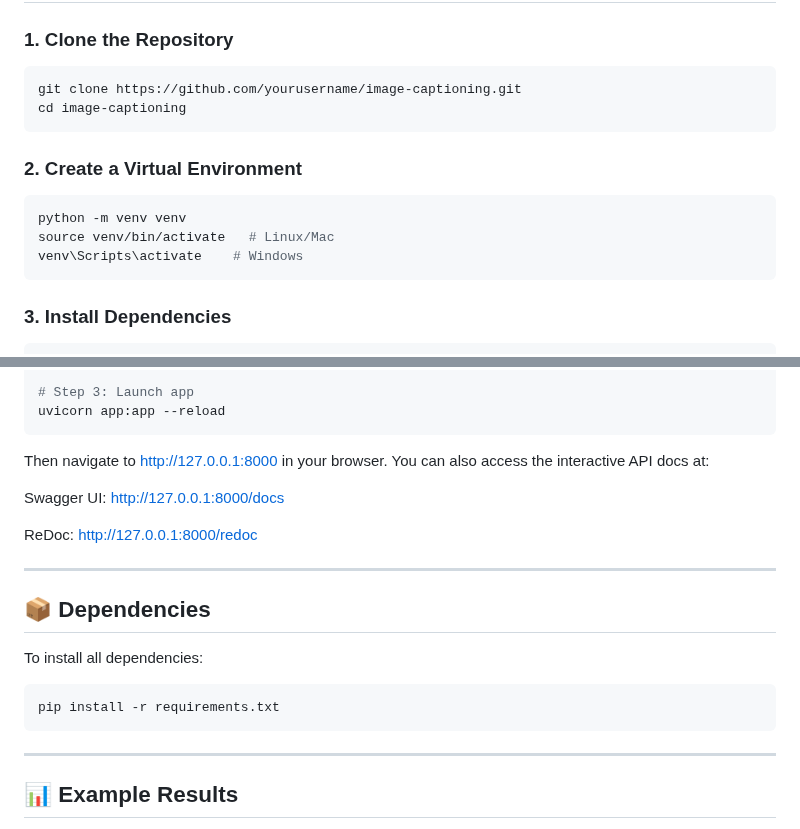
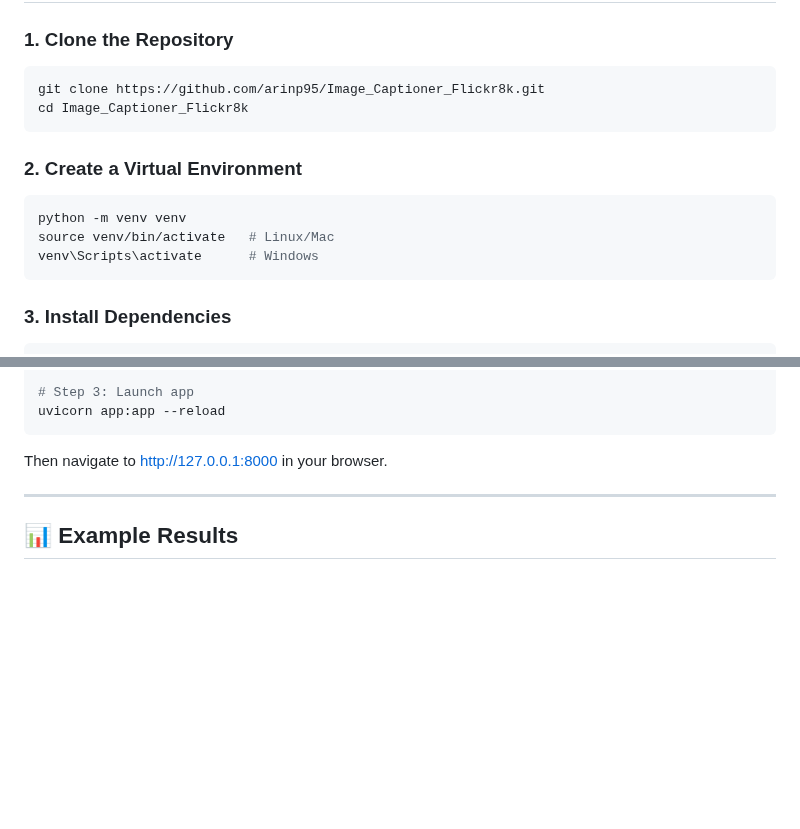
Before and after one commit to arinp95/Image_Captioner_Flickr8k, a Markdown page: README.md, 2 parts joined by grey strips. Rendered like a GitHub page; blank space fills up the shorter version.

````diff
--- a/README.md
+++ b/README.md
@@ -77,15 +77,15 @@ This project aims to bridge that gap by training a model that learns **visual–
 
 ### 1. Clone the Repository
 ```bash
-git clone https://github.com/yourusername/image-captioning.git
-cd image-captioning
+git clone https://github.com/arinp95/Image_Captioner_Flickr8k.git
+cd Image_Captioner_Flickr8k
 ```
 
 ### 2. Create a Virtual Environment
 ```bash
 python -m venv venv
 source venv/bin/activate   # Linux/Mac
-venv\Scripts\activate    # Windows
+venv\Scripts\activate      # Windows
 ```
 
 ### 3. Install Dependencies
@@ -163,20 +163,6 @@ uvicorn app:app --reload
 ```
 
 Then navigate to http://127.0.0.1:8000 in your browser.
-You can also access the interactive API docs at:
-
-Swagger UI: http://127.0.0.1:8000/docs
-
-ReDoc: http://127.0.0.1:8000/redoc
-
----
-
-## 📦 Dependencies
-
-To install all dependencies:
-```bash
-pip install -r requirements.txt
-```
 
 ---
 
````
